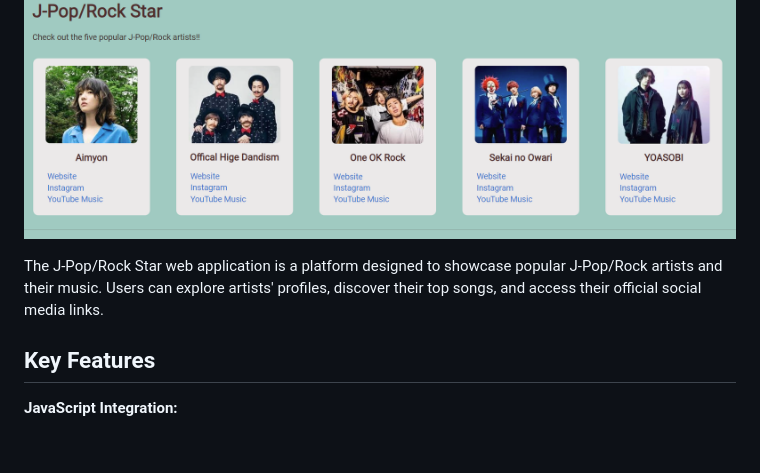
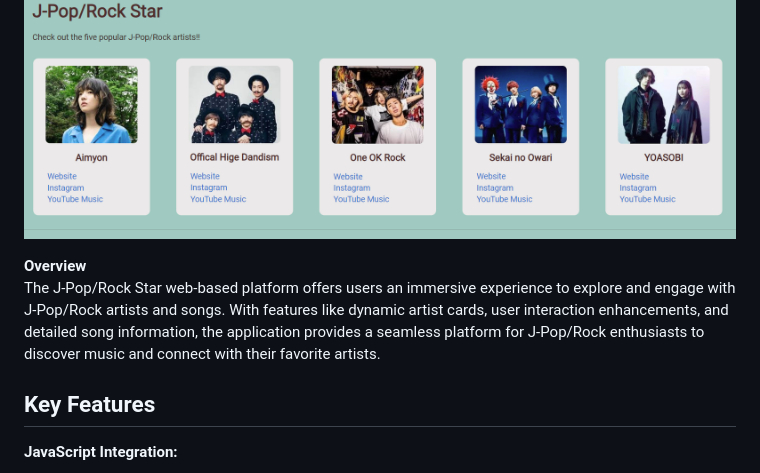
Before and after one commit to misatohikari/project-jpop-rock-star, a Markdown page: README.md, the part around the change. GitHub-like rendering; blank space fills up the shorter version.

```diff
--- a/README.md
+++ b/README.md
@@ -2,7 +2,8 @@
 
 ![alt text](./md/img/music_home.png)
 
-The J-Pop/Rock Star web application is a platform designed to showcase popular J-Pop/Rock artists and their music. Users can explore artists' profiles, discover their top songs, and access their official social media links.
+**Overview** \
+The J-Pop/Rock Star web-based platform offers users an immersive experience to explore and engage with J-Pop/Rock artists and songs. With features like dynamic artist cards, user interaction enhancements, and detailed song information, the application provides a seamless platform for J-Pop/Rock enthusiasts to discover music and connect with their favorite artists.
 
 ## **Key Features**
 
```
